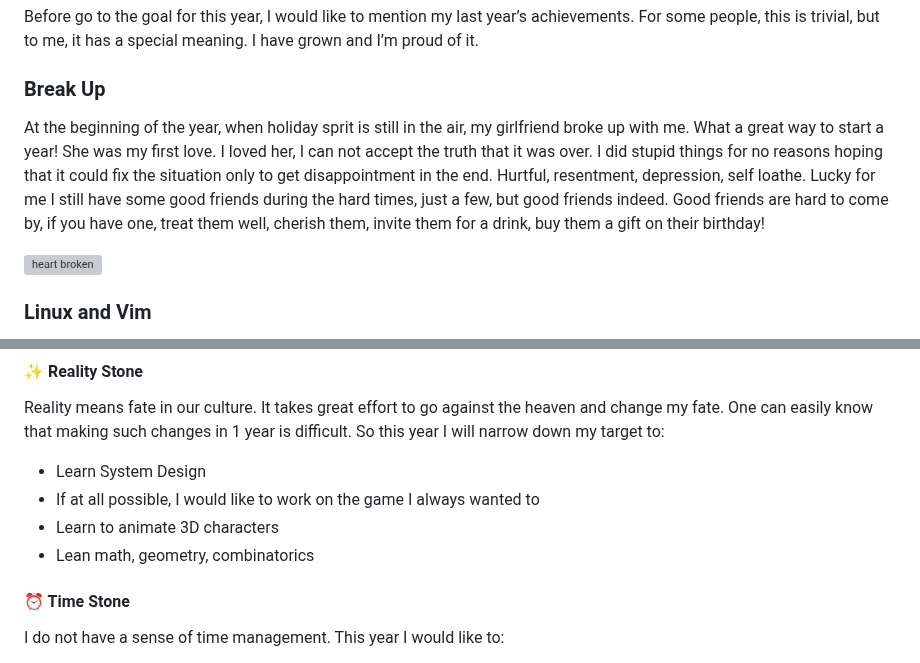
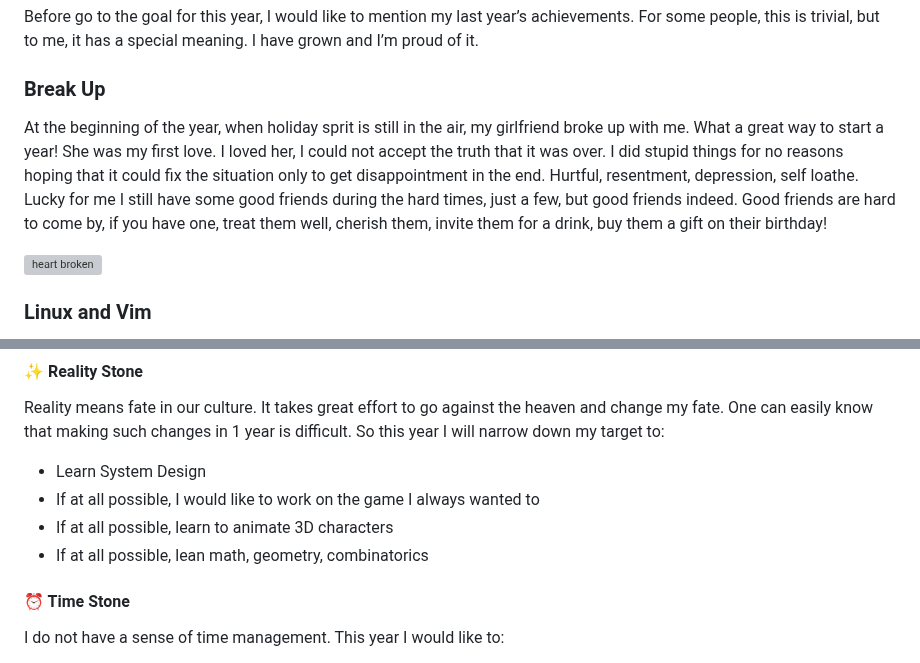
Before and after one commit to hucancode/hucancode, a Markdown page: src/posts/oni-training-2023.md, 2 parts joined by grey strips. GitHub-like rendering; grey boxes are pictures that could not be loaded.

Commit message:
new blog post

```diff
--- a/src/posts/oni-training-2023.md
+++ b/src/posts/oni-training-2023.md
@@ -16,7 +16,7 @@ Before go to the goal for this year, I would like to mention my last year’s ac
 
 ### Break Up
 
-At the beginning of the year, when holiday sprit is still in the air, my girlfriend broke up with me. What a great way to start a year! She was my first love. I loved her, I can not accept the truth that it was over. I did stupid things for no reasons hoping that it could fix the situation only to get disappointment in the end. Hurtful, resentment, depression, self loathe. Lucky for me I still have some good friends during the hard times, just a few, but good friends indeed. Good friends are hard to come by, if you have one, treat them well, cherish them, invite them for a drink, buy them a gift on their birthday!
+At the beginning of the year, when holiday sprit is still in the air, my girlfriend broke up with me. What a great way to start a year! She was my first love. I loved her, I could not accept the truth that it was over. I did stupid things for no reasons hoping that it could fix the situation only to get disappointment in the end. Hurtful, resentment, depression, self loathe. Lucky for me I still have some good friends during the hard times, just a few, but good friends indeed. Good friends are hard to come by, if you have one, treat them well, cherish them, invite them for a drink, buy them a gift on their birthday!
 
 <img class="w-1/2 md:w-1/3 mx-auto" alt="heart broken" src="oni-training-2023/Heartbroken-amico.svg" />
 
@@ -84,8 +84,8 @@ Reality means fate in our culture. It takes great effort to go against the heave
 
 - Learn System Design
 - If at all possible, I would like to work on the game I always wanted to
-- Learn to animate 3D characters
-- Lean math, geometry, combinatorics
+- If at all possible, learn to animate 3D characters
+- If at all possible, lean math, geometry, combinatorics
 
 #### ⏰ Time Stone
 
```
